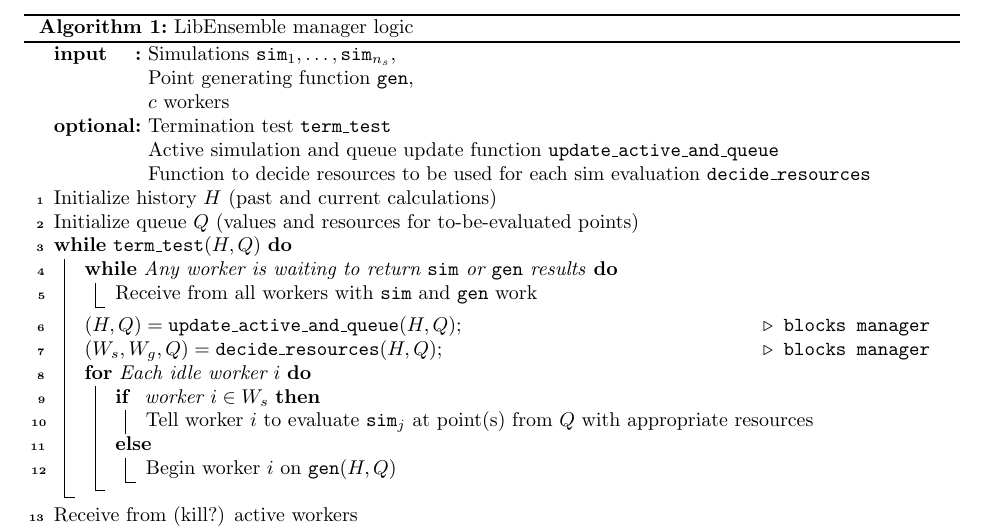
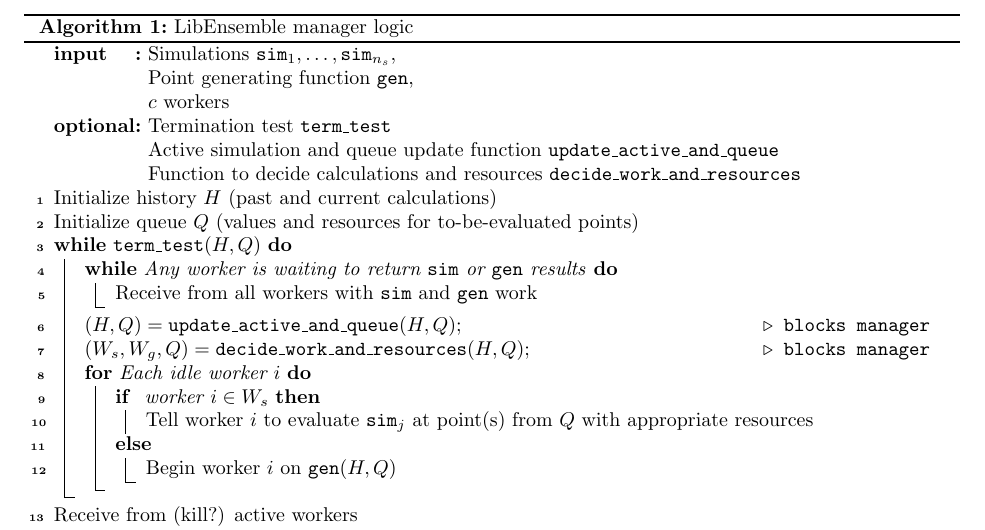
Before and after one commit to Libensemble/libensemble, a LaTeX paper (tex/planning_doc/planning_doc.tex): part of page 3 of 5, cut so that both start at the same text. Compiled offline with pdfLaTeX.

Commit message:
Updating planning doc

```diff
--- a/tex/planning_doc/planning_doc.tex
+++ b/tex/planning_doc/planning_doc.tex
@@ -122,7 +122,7 @@
   }
   \Optional{Termination test $\mathtt{term\_test}$ \newline
             Active simulation and queue update function $\mathtt{update\_active\_and\_queue}$ \newline
-            Function to decide resources to be used for each sim evaluation $\mathtt{decide\_resources}$
+            Function to decide calculations and resources $\mathtt{decide\_work\_and\_resources}$
   }
   Initialize history $H$ (past and current calculations)\\
   Initialize queue $Q$ (values and resources for to-be-evaluated points)
@@ -135,7 +135,7 @@
     }
 
     $(H,Q) = \mathtt{update\_active\_and\_queue}(H,Q)$\Comment*[r]{blocks manager}
-    $(W_s, W_g, Q) = \mathtt{decide\_resources}(H,Q)$\Comment*[r]{blocks manager}
+    $(W_s, W_g, Q) = \mathtt{decide\_work\_and\_resources}(H,Q)$\Comment*[r]{blocks manager}
 
     \For{Each idle worker $i$}
     {
```
